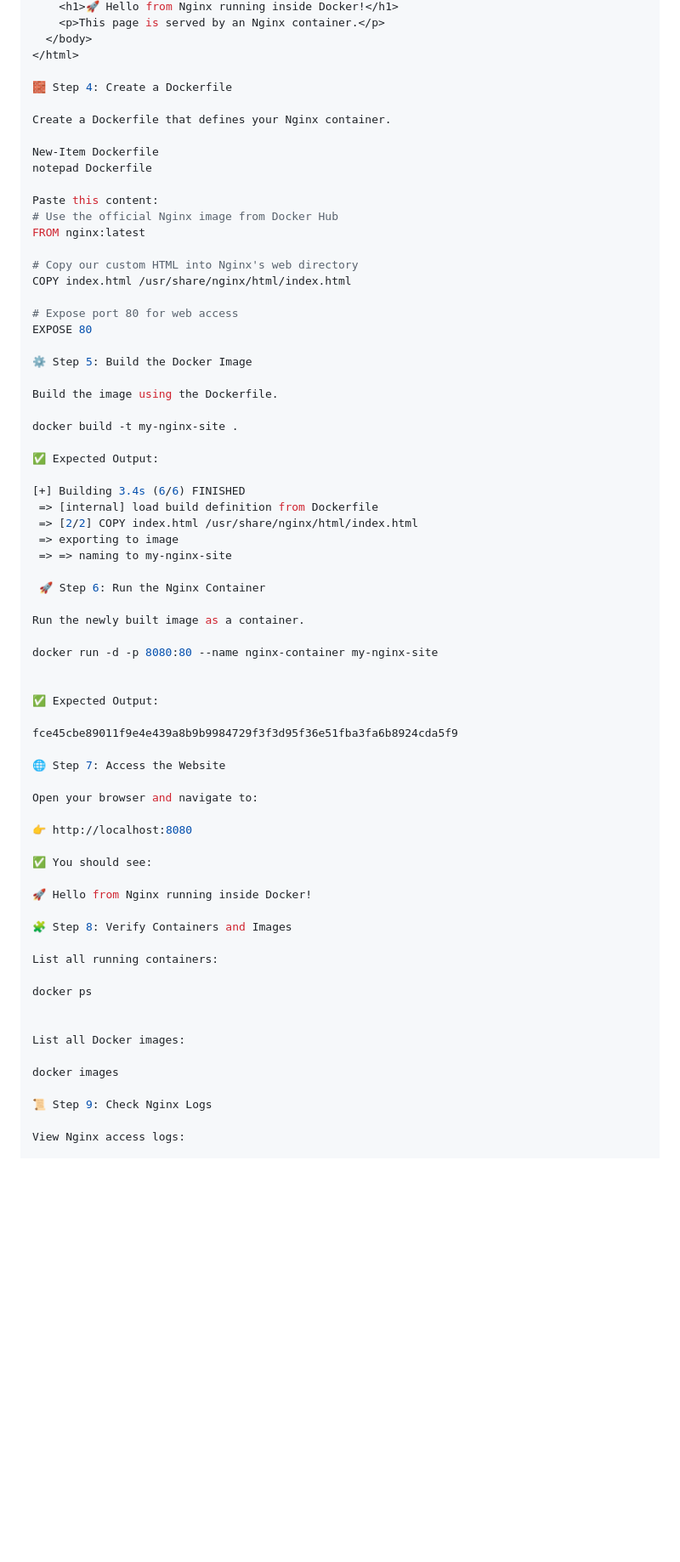
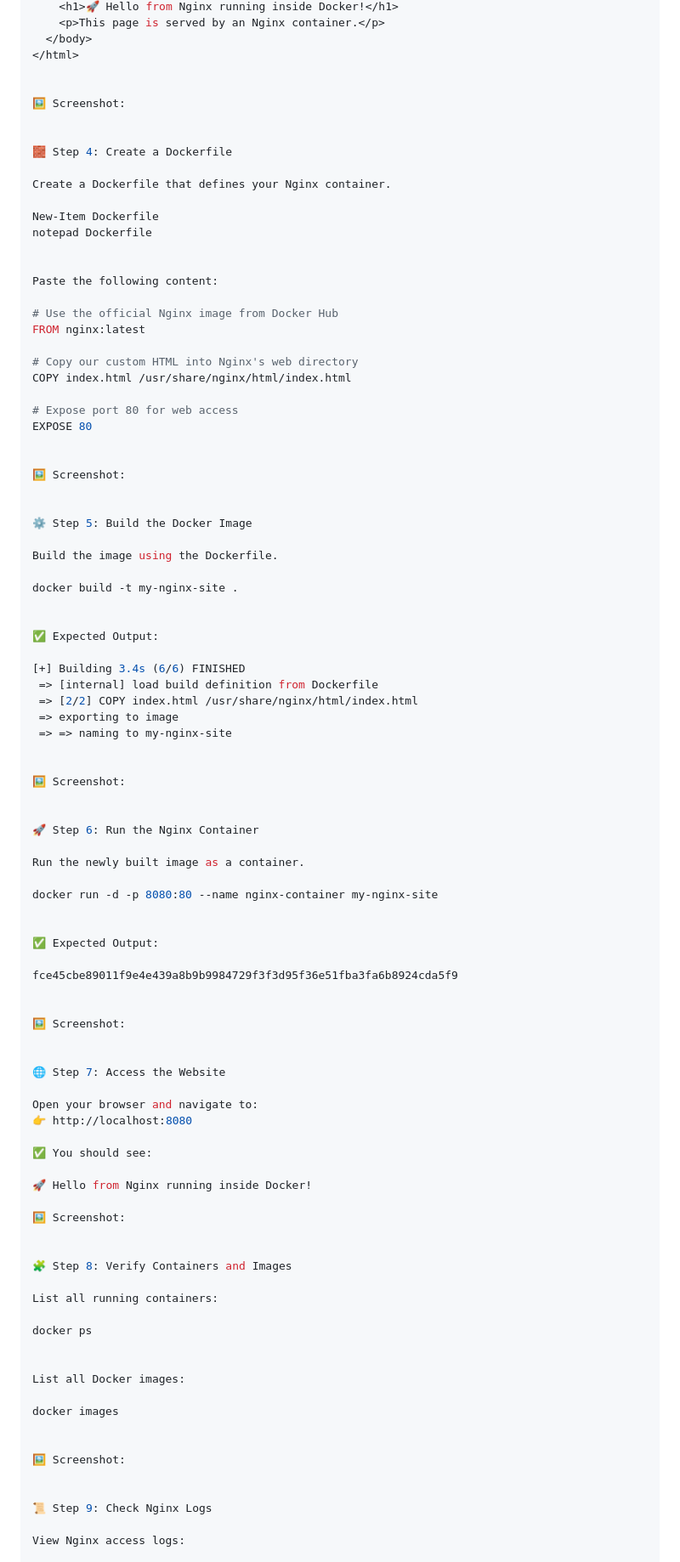
Before and after one commit to Joban-Bhangu77/K8s-Playground, a Markdown page: Day02/README.md, the part around the change printed below. Shown: that part at 85% size. Rendered like a GitHub page; blank space fills up the shorter version.

```diff
--- a/Day02/README.md
+++ b/Day02/README.md
@@ -57,6 +70,10 @@ Paste the following code:
   </body>
 </html>
 
+
+🖼️ Screenshot:
+
+
 🧱 Step 4: Create a Dockerfile
 
 Create a Dockerfile that defines your Nginx container.
@@ -64,7 +81,9 @@ Create a Dockerfile that defines your Nginx container.
 New-Item Dockerfile
 notepad Dockerfile
 
-Paste this content:
+
+Paste the following content:
+
 # Use the official Nginx image from Docker Hub
 FROM nginx:latest
 
@@ -74,11 +93,16 @@ COPY index.html /usr/share/nginx/html/index.html
 # Expose port 80 for web access
 EXPOSE 80
 
+
+🖼️ Screenshot:
+
+
 ⚙️ Step 5: Build the Docker Image
 
 Build the image using the Dockerfile.
 
 docker build -t my-nginx-site .
+
 
 ✅ Expected Output:
 
@@ -88,7 +112,11 @@ docker build -t my-nginx-site .
  => exporting to image
  => => naming to my-nginx-site
 
- 🚀 Step 6: Run the Nginx Container
+
+🖼️ Screenshot:
+
+
+🚀 Step 6: Run the Nginx Container
 
 Run the newly built image as a container.
 
@@ -99,15 +127,21 @@ docker run -d -p 8080:80 --name nginx-container my-nginx-site
 
 fce45cbe89011f9e4e439a8b9b9984729f3f3d95f36e51fba3fa6b8924cda5f9
 
+
+🖼️ Screenshot:
+
+
 🌐 Step 7: Access the Website
 
 Open your browser and navigate to:
-
 👉 http://localhost:8080
 
 ✅ You should see:
 
 🚀 Hello from Nginx running inside Docker!
+
+🖼️ Screenshot:
+
 
 🧩 Step 8: Verify Containers and Images
 
@@ -120,6 +154,10 @@ List all Docker images:
 
 docker images
 
+
+🖼️ Screenshot:
+
+
 📜 Step 9: Check Nginx Logs
 
 View Nginx access logs:
```
Also changed, not shown: other parts of Day02/README.md (+43 -26 lines).
